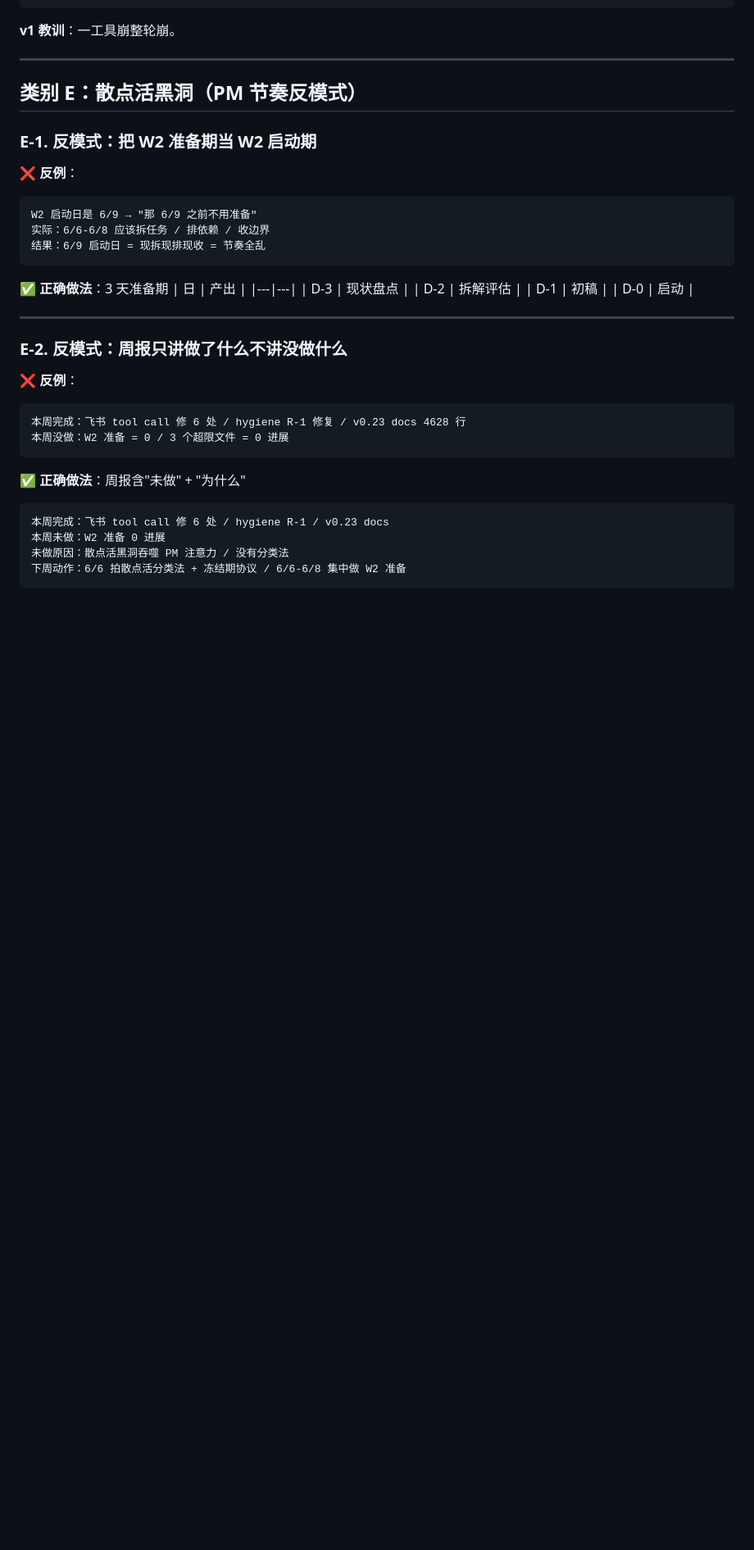
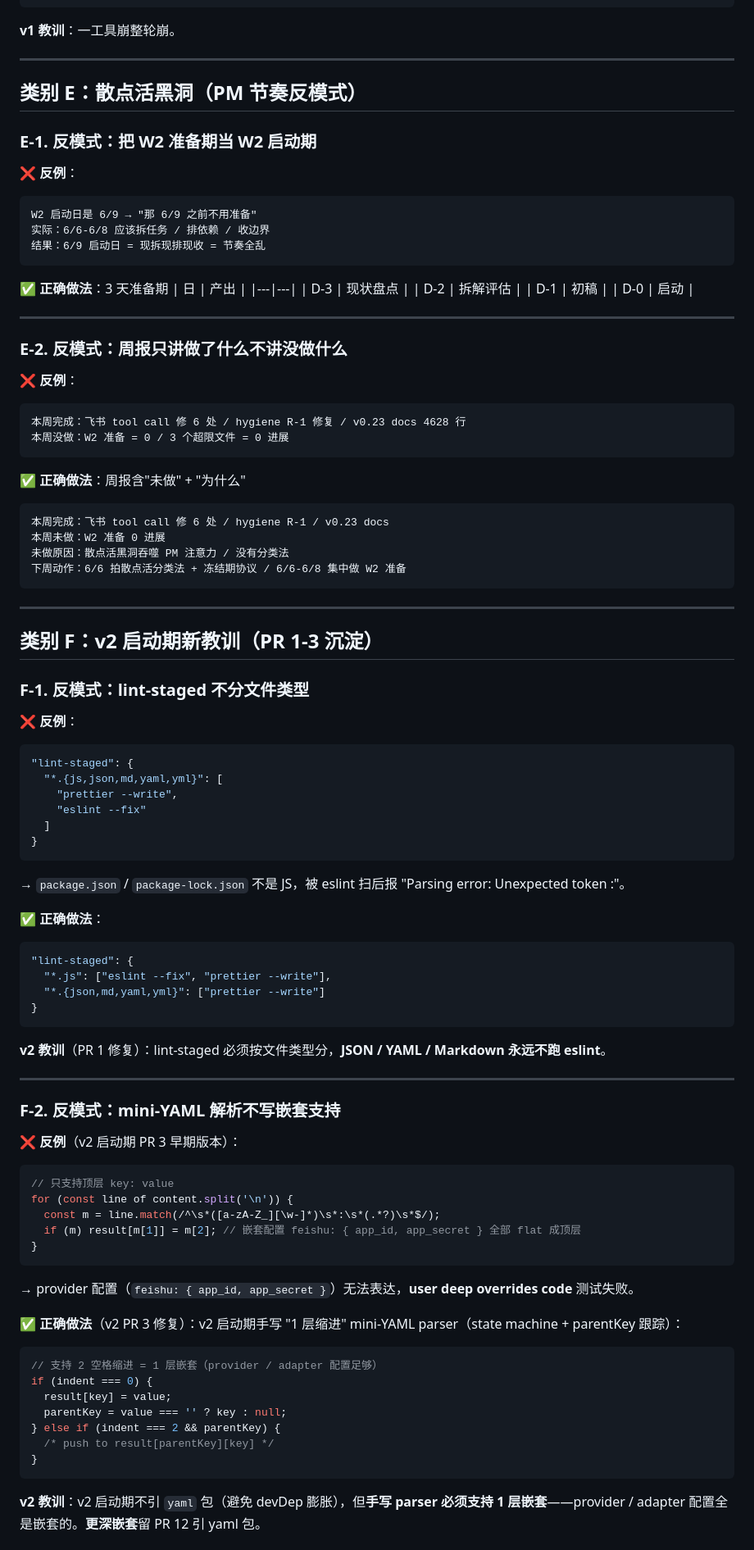
Before and after one commit to weixingnc/darwin_ai, a Markdown page: docs/ANTI_PATTERNS.md, the part around one of its changes. Shown at 82% size. Rendered like a GitHub page; blank space fills up the shorter version.

````diff
--- a/docs/ANTI_PATTERNS.md
+++ b/docs/ANTI_PATTERNS.md
@@ -380,6 +409,7 @@ try {
 ### E-1. 反模式：把 W2 准备期当 W2 启动期
 
 ❌ **反例**：
+
 ```text
 W2 启动日是 6/9 → "那 6/9 之前不用准备"
 实际：6/6-6/8 应该拆任务 / 排依赖 / 收边界
@@ -399,15 +429,78 @@ W2 启动日是 6/9 → "那 6/9 之前不用准备"
 ### E-2. 反模式：周报只讲做了什么不讲没做什么
 
 ❌ **反例**：
+
 ```text
 本周完成：飞书 tool call 修 6 处 / hygiene R-1 修复 / v0.23 docs 4628 行
 本周没做：W2 准备 = 0 / 3 个超限文件 = 0 进展
 ```
 
 ✅ **正确做法**：周报含"未做" + "为什么"
+
 ```text
 本周完成：飞书 tool call 修 6 处 / hygiene R-1 / v0.23 docs
 本周未做：W2 准备 0 进展
 未做原因：散点活黑洞吞噬 PM 注意力 / 没有分类法
 下周动作：6/6 拍散点活分类法 + 冻结期协议 / 6/6-6/8 集中做 W2 准备
 ```
+
+---
+
+## 类别 F：v2 启动期新教训（PR 1-3 沉淀）
+
+### F-1. 反模式：lint-staged 不分文件类型
+
+❌ **反例**：
+
+```json
+"lint-staged": {
+  "*.{js,json,md,yaml,yml}": [
+    "prettier --write",
+    "eslint --fix"
+  ]
+}
+```
+
+→ `package.json` / `package-lock.json` 不是 JS，被 eslint 扫后报 "Parsing error: Unexpected token :"。
+
+✅ **正确做法**：
+
+```json
+"lint-staged": {
+  "*.js": ["eslint --fix", "prettier --write"],
+  "*.{json,md,yaml,yml}": ["prettier --write"]
+}
+```
+
+**v2 教训**（PR 1 修复）：lint-staged 必须按文件类型分，**JSON / YAML / Markdown 永远不跑 eslint**。
+
+---
+
+### F-2. 反模式：mini-YAML 解析不写嵌套支持
+
+❌ **反例**（v2 启动期 PR 3 早期版本）：
+
+```js
+// 只支持顶层 key: value
+for (const line of content.split('\n')) {
+  const m = line.match(/^\s*([a-zA-Z_][\w-]*)\s*:\s*(.*?)\s*$/);
+  if (m) result[m[1]] = m[2]; // 嵌套配置 feishu: { app_id, app_secret } 全部 flat 成顶层
+}
+```
+
+→ provider 配置（`feishu: { app_id, app_secret }`）无法表达，**user deep overrides code** 测试失败。
+
+✅ **正确做法**（v2 PR 3 修复）：v2 启动期手写 "1 层缩进" mini-YAML parser（state machine + parentKey 跟踪）：
+
+```js
+// 支持 2 空格缩进 = 1 层嵌套（provider / adapter 配置足够）
+if (indent === 0) {
+  result[key] = value;
+  parentKey = value === '' ? key : null;
+} else if (indent === 2 && parentKey) {
+  /* push to result[parentKey][key] */
+}
+```
+
+**v2 教训**：v2 启动期不引 `yaml` 包（避免 devDep 膨胀），但**手写 parser 必须支持 1 层嵌套**——provider / adapter 配置全是嵌套的。**更深嵌套**留 PR 12 引 yaml 包。
+
````
Also changed, not shown: other parts of docs/ANTI_PATTERNS.md (+86 -24 lines).
